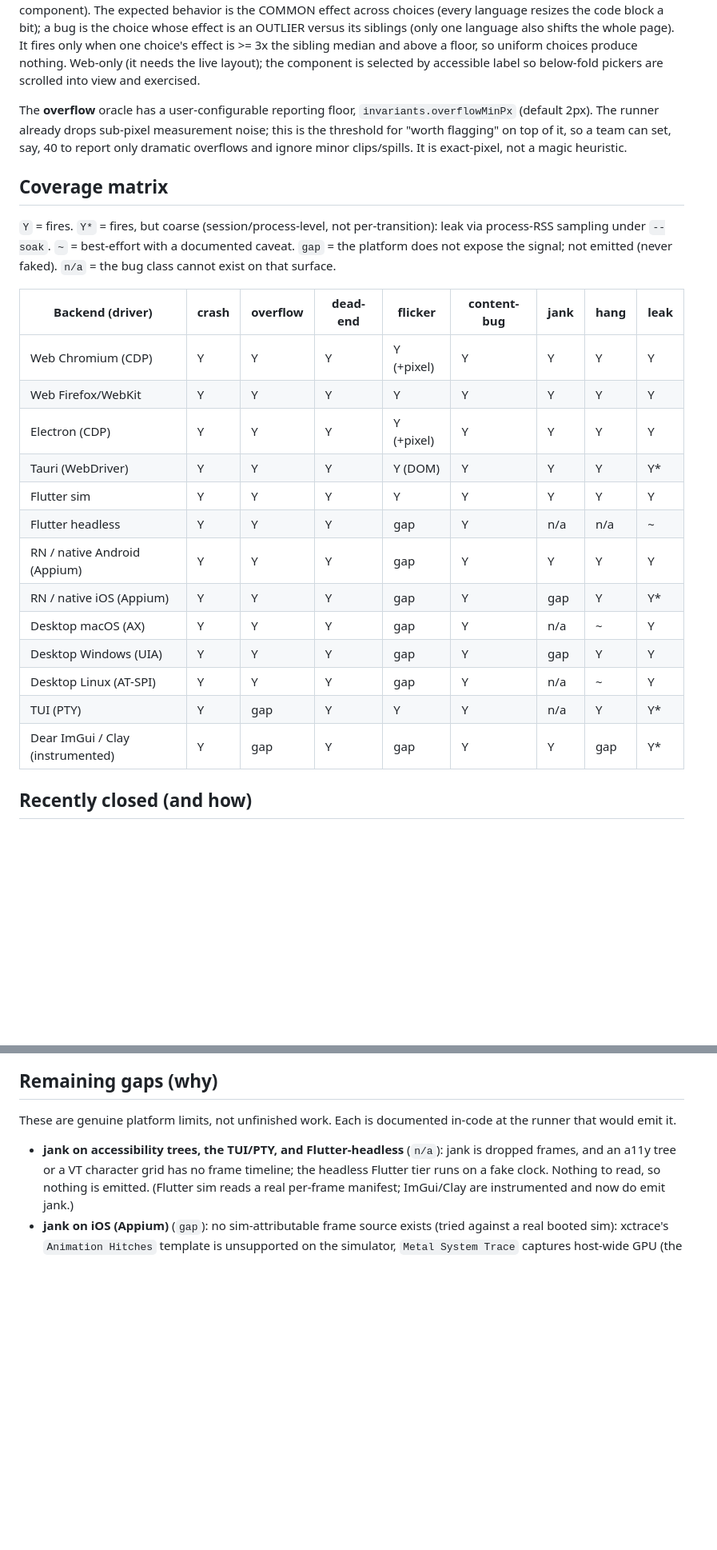
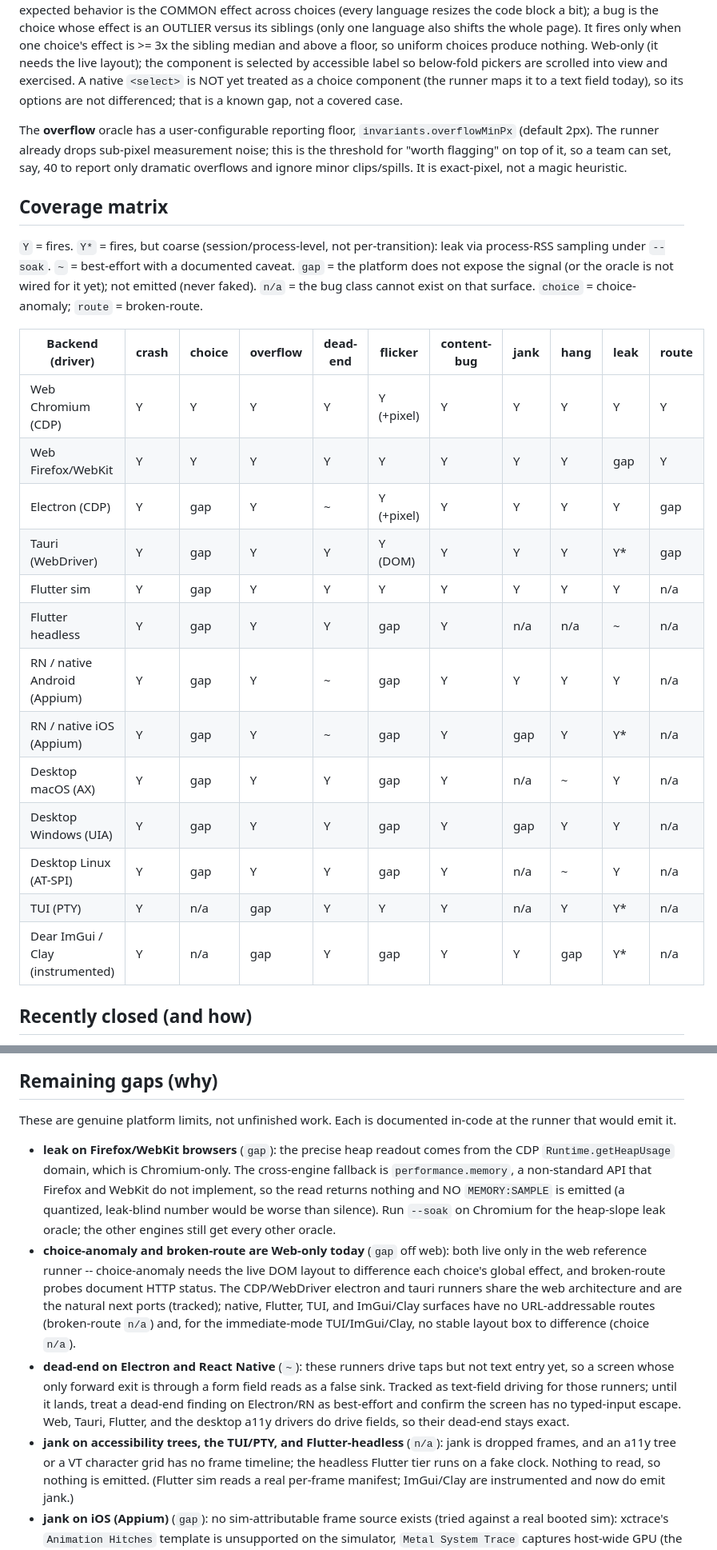
Before and after one commit to ReproIt/reproit, a Markdown page: docs/oracles.md, 2 parts joined by grey strips. Shown at 80% size. Drawn GitHub-style; blank space fills up the shorter version.

Commit message:
docs: make the oracle coverage matrix match the runners
- leak Firefox/WebKit: Y -> gap (precise heap is CDP-only; performance.memory
  is non-standard and unimplemented on FF/WebKit, so no MEMORY:SAMPLE emits)
- add choice-anomaly + broken-route columns: Y on web (all engines), gap on
  electron/tauri (not ported), n/a where there's no route/layout to difference
- dead-end Electron + React Native: Y -> ~ (those runners drive taps but not
  text entry, so a form-gated screen is a false sink); note the caveat
- drop `<select>` from the choice-anomaly component list (the runner maps it
  to a text field today); note it as a known gap
- broken-route wording in the skill ref: 404/410/5xx, not 401/403/429
- oracle count nine -> ten

```diff
--- a/docs/oracles.md
+++ b/docs/oracles.md
@@ -41,6 +41,9 @@ siblings (only one language also shifts the whole page). It fires only when one
 choice's effect is >= 3x the sibling median and above a floor, so uniform choices
 produce nothing. Web-only (it needs the live layout); the component is selected
 by accessible label so below-fold pickers are scrolled into view and exercised.
+A native `<select>` is NOT yet treated as a choice component (the runner maps it
+to a text field today), so its options are not differenced; that is a known gap,
+not a covered case.
 
 The **overflow** oracle has a user-configurable reporting floor,
 `invariants.overflowMinPx` (default 2px). The runner already drops sub-pixel
@@ -52,24 +55,25 @@ clips/spills. It is exact-pixel, not a magic heuristic.
 
 `Y` = fires. `Y*` = fires, but coarse (session/process-level, not per-transition):
 leak via process-RSS sampling under `--soak`. `~` = best-effort with a documented
-caveat. `gap` = the platform does not expose the signal; not emitted (never faked).
-`n/a` = the bug class cannot exist on that surface.
+caveat. `gap` = the platform does not expose the signal (or the oracle is not wired
+for it yet); not emitted (never faked). `n/a` = the bug class cannot exist on that
+surface. `choice` = choice-anomaly; `route` = broken-route.
 
-| Backend (driver) | crash | overflow | dead-end | flicker | content-bug | jank | hang | leak |
-|---|---|---|---|---|---|---|---|---|
-| Web Chromium (CDP) | Y | Y | Y | Y (+pixel) | Y | Y | Y | Y |
-| Web Firefox/WebKit | Y | Y | Y | Y | Y | Y | Y | Y |
-| Electron (CDP) | Y | Y | Y | Y (+pixel) | Y | Y | Y | Y |
-| Tauri (WebDriver) | Y | Y | Y | Y (DOM) | Y | Y | Y | Y* |
-| Flutter sim | Y | Y | Y | Y | Y | Y | Y | Y |
-| Flutter headless | Y | Y | Y | gap | Y | n/a | n/a | ~ |
-| RN / native Android (Appium) | Y | Y | Y | gap | Y | Y | Y | Y |
-| RN / native iOS (Appium) | Y | Y | Y | gap | Y | gap | Y | Y* |
-| Desktop macOS (AX) | Y | Y | Y | gap | Y | n/a | ~ | Y |
-| Desktop Windows (UIA) | Y | Y | Y | gap | Y | gap | Y | Y |
-| Desktop Linux (AT-SPI) | Y | Y | Y | gap | Y | n/a | ~ | Y |
-| TUI (PTY) | Y | gap | Y | Y | Y | n/a | Y | Y* |
-| Dear ImGui / Clay (instrumented) | Y | gap | Y | gap | Y | Y | gap | Y* |
+| Backend (driver) | crash | choice | overflow | dead-end | flicker | content-bug | jank | hang | leak | route |
+|---|---|---|---|---|---|---|---|---|---|---|
+| Web Chromium (CDP) | Y | Y | Y | Y | Y (+pixel) | Y | Y | Y | Y | Y |
+| Web Firefox/WebKit | Y | Y | Y | Y | Y | Y | Y | Y | gap | Y |
+| Electron (CDP) | Y | gap | Y | ~ | Y (+pixel) | Y | Y | Y | Y | gap |
+| Tauri (WebDriver) | Y | gap | Y | Y | Y (DOM) | Y | Y | Y | Y* | gap |
+| Flutter sim | Y | gap | Y | Y | Y | Y | Y | Y | Y | n/a |
+| Flutter headless | Y | gap | Y | Y | gap | Y | n/a | n/a | ~ | n/a |
+| RN / native Android (Appium) | Y | gap | Y | ~ | gap | Y | Y | Y | Y | n/a |
+| RN / native iOS (Appium) | Y | gap | Y | ~ | gap | Y | gap | Y | Y* | n/a |
+| Desktop macOS (AX) | Y | gap | Y | Y | gap | Y | n/a | ~ | Y | n/a |
+| Desktop Windows (UIA) | Y | gap | Y | Y | gap | Y | gap | Y | Y | n/a |
+| Desktop Linux (AT-SPI) | Y | gap | Y | Y | gap | Y | n/a | ~ | Y | n/a |
+| TUI (PTY) | Y | n/a | gap | Y | Y | Y | n/a | Y | Y* | n/a |
+| Dear ImGui / Clay (instrumented) | Y | n/a | gap | Y | gap | Y | Y | gap | Y* | n/a |
 
 ## Recently closed (and how)
 
@@ -111,6 +115,26 @@ just never wired. Each holds the same false-positive bar as the rest.
 These are genuine platform limits, not unfinished work. Each is documented in-code
 at the runner that would emit it.
 
+- **leak on Firefox/WebKit browsers** (`gap`): the precise heap readout comes from
+  the CDP `Runtime.getHeapUsage` domain, which is Chromium-only. The cross-engine
+  fallback is `performance.memory`, a non-standard API that Firefox and WebKit do
+  not implement, so the read returns nothing and NO `MEMORY:SAMPLE` is emitted (a
+  quantized, leak-blind number would be worse than silence). Run `--soak` on
+  Chromium for the heap-slope leak oracle; the other engines still get every other
+  oracle.
+- **choice-anomaly and broken-route are Web-only today** (`gap` off web): both live
+  only in the web reference runner -- choice-anomaly needs the live DOM layout to
+  difference each choice's global effect, and broken-route probes document HTTP
+  status. The CDP/WebDriver electron and tauri runners share the web architecture
+  and are the natural next ports (tracked); native, Flutter, TUI, and ImGui/Clay
+  surfaces have no URL-addressable routes (broken-route `n/a`) and, for the
+  immediate-mode TUI/ImGui/Clay, no stable layout box to difference (choice `n/a`).
+- **dead-end on Electron and React Native** (`~`): these runners drive taps but not
+  text entry yet, so a screen whose only forward exit is through a form field reads
+  as a false sink. Tracked as text-field driving for those runners; until it lands,
+  treat a dead-end finding on Electron/RN as best-effort and confirm the screen has
+  no typed-input escape. Web, Tauri, Flutter, and the desktop a11y drivers do drive
+  fields, so their dead-end stays exact.
 - **jank on accessibility trees, the TUI/PTY, and Flutter-headless** (`n/a`): jank
   is dropped frames, and an a11y tree or a VT character grid has no frame timeline;
   the headless Flutter tier runs on a fake clock. Nothing to read, so nothing is
```
Also changed, not shown: other parts of docs/oracles.md (+2 -2 lines), 1 other file.
